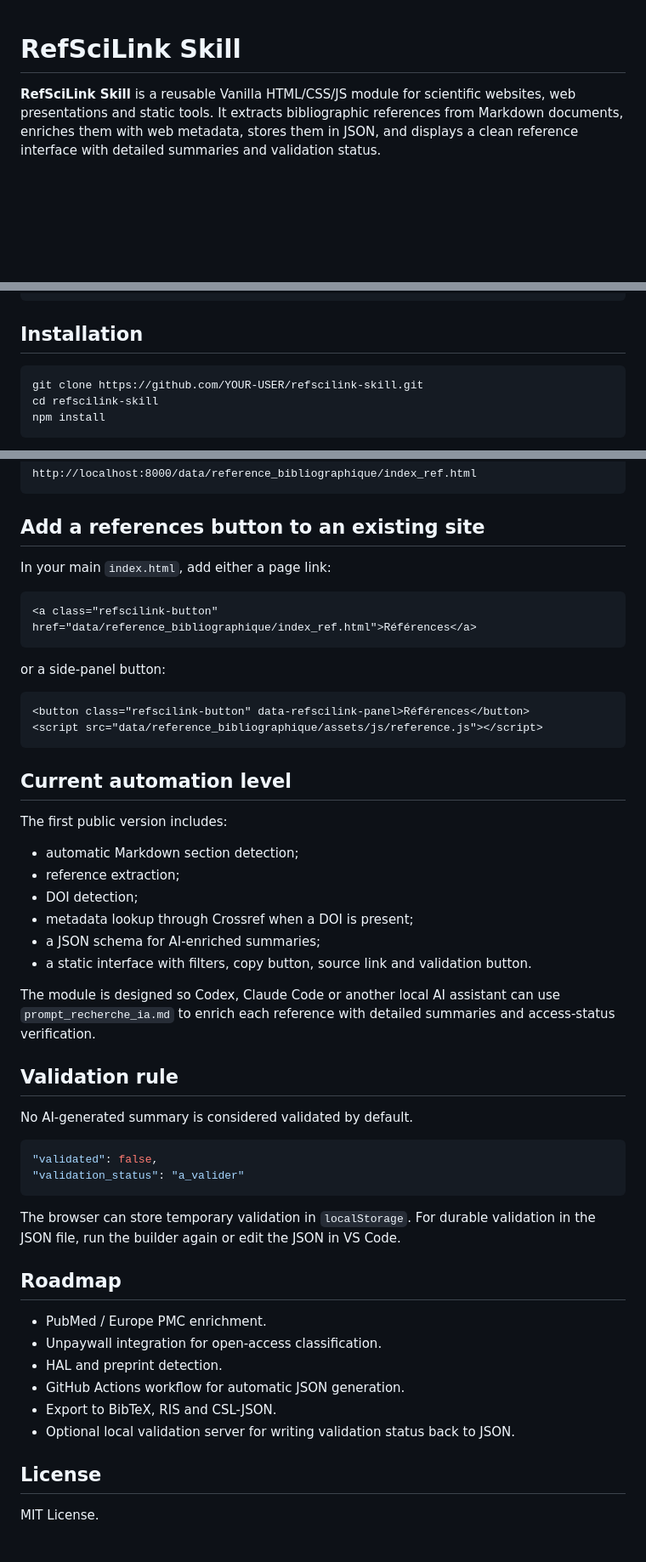
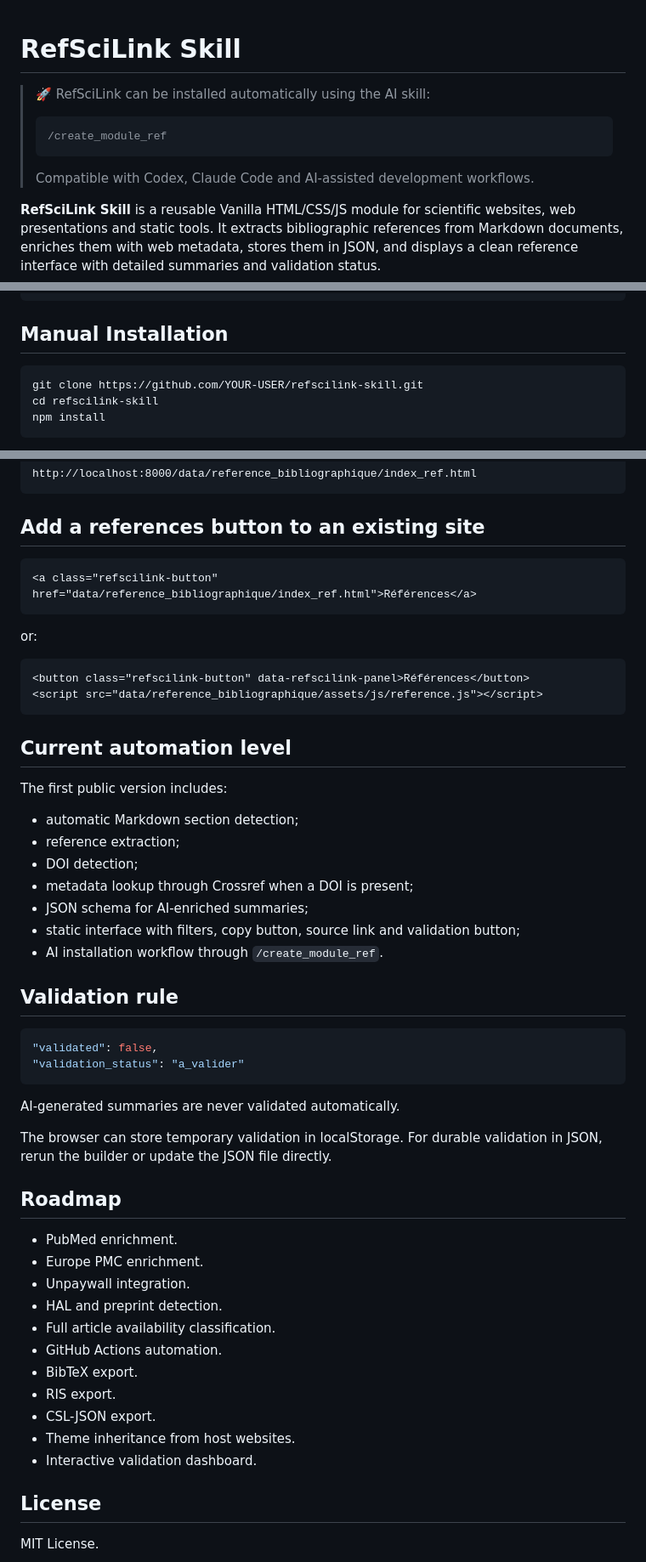
Before and after one commit to patrick-mun/refscilink-skill, a Markdown page: README.md, 3 parts joined by grey strips. Shown at 85% size. Drawn GitHub-style; blank space fills up the shorter version.

````diff
--- a/README.md
+++ b/README.md
@@ -1,4 +1,12 @@
 # RefSciLink Skill
+
+> 🚀 RefSciLink can be installed automatically using the AI skill:
+>
+> ```text
+> /create_module_ref
+> ```
+>
+> Compatible with Codex, Claude Code and AI-assisted development workflows.
 
 **RefSciLink Skill** is a reusable Vanilla HTML/CSS/JS module for scientific websites, web presentations and static tools. It extracts bibliographic references from Markdown documents, enriches them with web metadata, stores them in JSON, and displays a clean reference interface with detailed summaries and validation status.
 
@@ -29,7 +115,7 @@ data/
         └── schema_references.json
 ```
 
-## Installation
+## Manual Installation
 
 ```bash
 git clone https://github.com/YOUR-USER/refscilink-skill.git
@@ -83,13 +169,11 @@ http://localhost:8000/data/reference_bibliographique/index_ref.html
 
 ## Add a references button to an existing site
 
-In your main `index.html`, add either a page link:
-
 ```html
 <a class="refscilink-button" href="data/reference_bibliographique/index_ref.html">Références</a>
 ```
 
-or a side-panel button:
+or:
 
 ```html
 <button class="refscilink-button" data-refscilink-panel>Références</button>
@@ -104,30 +188,34 @@ The first public version includes:
 - reference extraction;
 - DOI detection;
 - metadata lookup through Crossref when a DOI is present;
-- a JSON schema for AI-enriched summaries;
-- a static interface with filters, copy button, source link and validation button.
-
-The module is designed so Codex, Claude Code or another local AI assistant can use `prompt_recherche_ia.md` to enrich each reference with detailed summaries and access-status verification.
+- JSON schema for AI-enriched summaries;
+- static interface with filters, copy button, source link and validation button;
+- AI installation workflow through `/create_module_ref`.
 
 ## Validation rule
-
-No AI-generated summary is considered validated by default.
 
 ```json
 "validated": false,
 "validation_status": "a_valider"
 ```
 
-The browser can store temporary validation in `localStorage`. For durable validation in the JSON file, run the builder again or edit the JSON in VS Code.
+AI-generated summaries are never validated automatically.
+
+The browser can store temporary validation in localStorage. For durable validation in JSON, rerun the builder or update the JSON file directly.
 
 ## Roadmap
 
-- PubMed / Europe PMC enrichment.
-- Unpaywall integration for open-access classification.
+- PubMed enrichment.
+- Europe PMC enrichment.
+- Unpaywall integration.
 - HAL and preprint detection.
-- GitHub Actions workflow for automatic JSON generation.
-- Export to BibTeX, RIS and CSL-JSON.
-- Optional local validation server for writing validation status back to JSON.
+- Full article availability classification.
+- GitHub Actions automation.
+- BibTeX export.
+- RIS export.
+- CSL-JSON export.
+- Theme inheritance from host websites.
+- Interactive validation dashboard.
 
 ## License
 
````
Also changed, not shown: other parts of README.md (+83 -5 lines).
